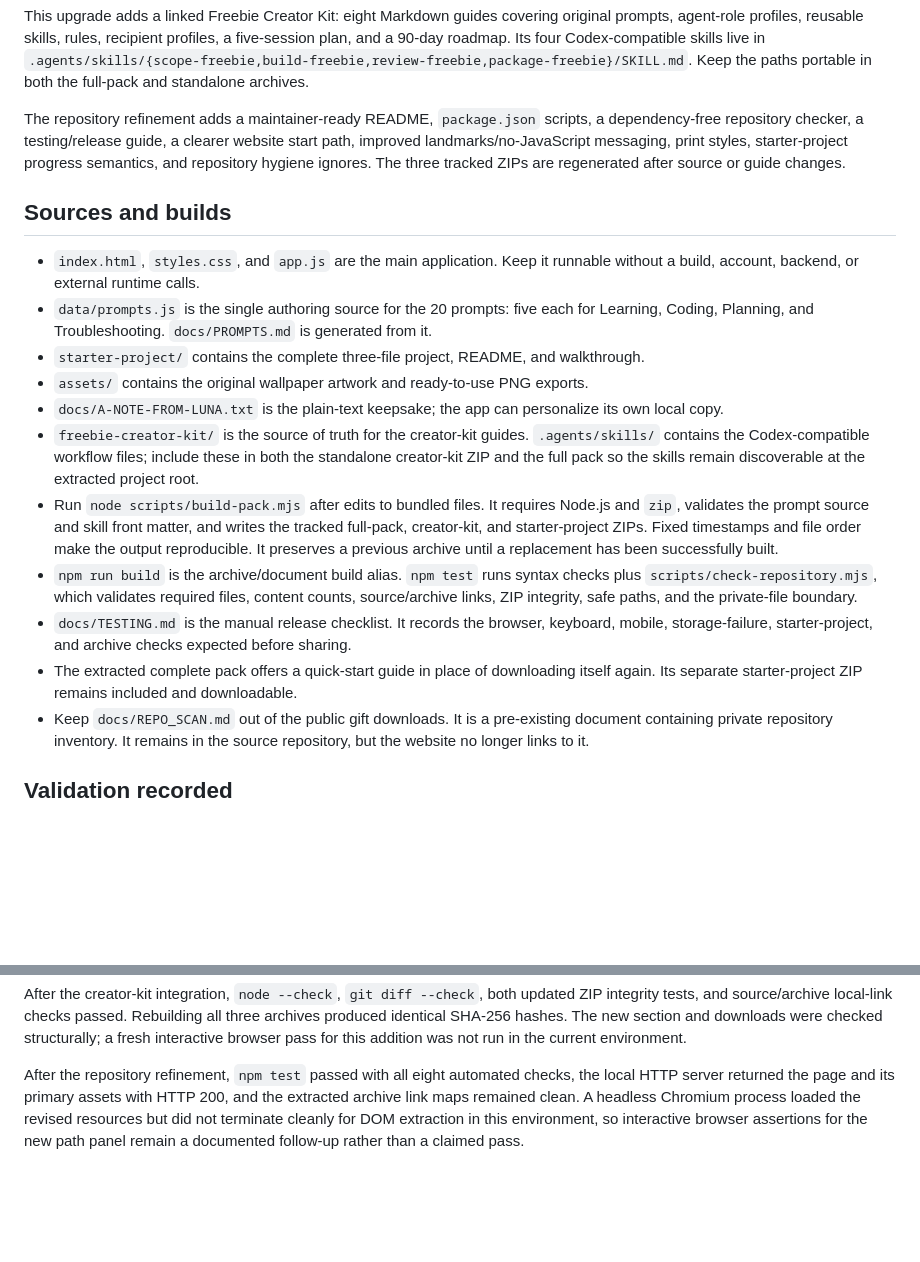
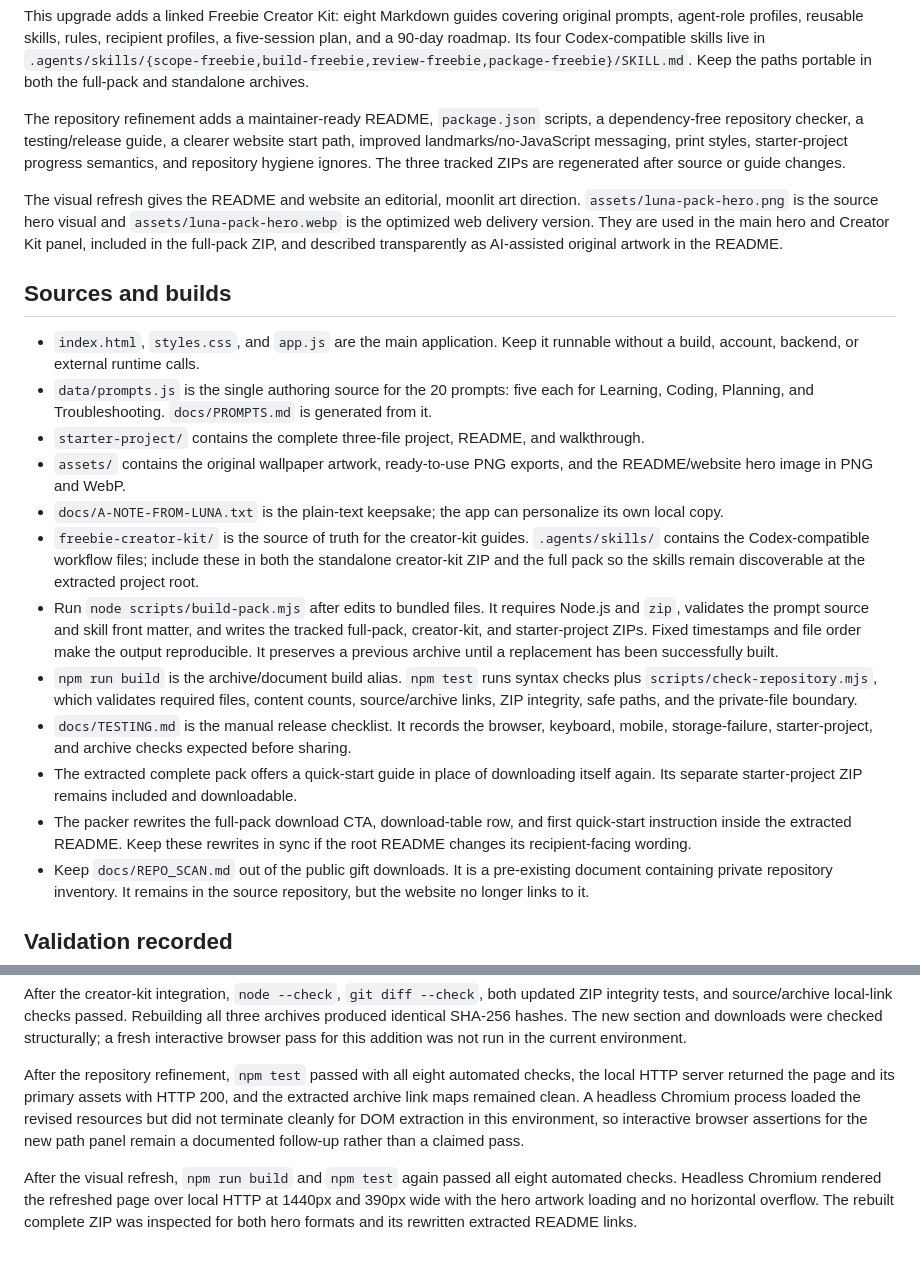
Before and after one commit to Pierreg99/Nexus-Lunas-GPAI-Fan-Present, a Markdown page: AGENTS.md, 2 parts joined by grey strips. GitHub-like rendering; blank space fills up the shorter version.

Commit message:
Record the visual refresh project memory

```diff
--- a/AGENTS.md
+++ b/AGENTS.md
@@ -12,18 +12,21 @@ This upgrade adds a linked Freebie Creator Kit: eight Markdown guides covering o
 
 The repository refinement adds a maintainer-ready README, `package.json` scripts, a dependency-free repository checker, a testing/release guide, a clearer website start path, improved landmarks/no-JavaScript messaging, print styles, starter-project progress semantics, and repository hygiene ignores. The three tracked ZIPs are regenerated after source or guide changes.
 
+The visual refresh gives the README and website an editorial, moonlit art direction. `assets/luna-pack-hero.png` is the source hero visual and `assets/luna-pack-hero.webp` is the optimized web delivery version. They are used in the main hero and Creator Kit panel, included in the full-pack ZIP, and described transparently as AI-assisted original artwork in the README.
+
 ## Sources and builds
 
 - `index.html`, `styles.css`, and `app.js` are the main application. Keep it runnable without a build, account, backend, or external runtime calls.
 - `data/prompts.js` is the single authoring source for the 20 prompts: five each for Learning, Coding, Planning, and Troubleshooting. `docs/PROMPTS.md` is generated from it.
 - `starter-project/` contains the complete three-file project, README, and walkthrough.
-- `assets/` contains the original wallpaper artwork and ready-to-use PNG exports.
+- `assets/` contains the original wallpaper artwork, ready-to-use PNG exports, and the README/website hero image in PNG and WebP.
 - `docs/A-NOTE-FROM-LUNA.txt` is the plain-text keepsake; the app can personalize its own local copy.
 - `freebie-creator-kit/` is the source of truth for the creator-kit guides. `.agents/skills/` contains the Codex-compatible workflow files; include these in both the standalone creator-kit ZIP and the full pack so the skills remain discoverable at the extracted project root.
 - Run `node scripts/build-pack.mjs` after edits to bundled files. It requires Node.js and `zip`, validates the prompt source and skill front matter, and writes the tracked full-pack, creator-kit, and starter-project ZIPs. Fixed timestamps and file order make the output reproducible. It preserves a previous archive until a replacement has been successfully built.
 - `npm run build` is the archive/document build alias. `npm test` runs syntax checks plus `scripts/check-repository.mjs`, which validates required files, content counts, source/archive links, ZIP integrity, safe paths, and the private-file boundary.
 - `docs/TESTING.md` is the manual release checklist. It records the browser, keyboard, mobile, storage-failure, starter-project, and archive checks expected before sharing.
 - The extracted complete pack offers a quick-start guide in place of downloading itself again. Its separate starter-project ZIP remains included and downloadable.
+- The packer rewrites the full-pack download CTA, download-table row, and first quick-start instruction inside the extracted README. Keep these rewrites in sync if the root README changes its recipient-facing wording.
 - Keep `docs/REPO_SCAN.md` out of the public gift downloads. It is a pre-existing document containing private repository inventory. It remains in the source repository, but the website no longer links to it.
 
 ## Validation recorded
@@ -37,3 +40,5 @@ Both extracted ZIPs were checked in a fresh browser; every local link resolves,
 After the creator-kit integration, `node --check`, `git diff --check`, both updated ZIP integrity tests, and source/archive local-link checks passed. Rebuilding all three archives produced identical SHA-256 hashes. The new section and downloads were checked structurally; a fresh interactive browser pass for this addition was not run in the current environment.
 
 After the repository refinement, `npm test` passed with all eight automated checks, the local HTTP server returned the page and its primary assets with HTTP 200, and the extracted archive link maps remained clean. A headless Chromium process loaded the revised resources but did not terminate cleanly for DOM extraction in this environment, so interactive browser assertions for the new path panel remain a documented follow-up rather than a claimed pass.
+
+After the visual refresh, `npm run build` and `npm test` again passed all eight automated checks. Headless Chromium rendered the refreshed page over local HTTP at 1440px and 390px wide with the hero artwork loading and no horizontal overflow. The rebuilt complete ZIP was inspected for both hero formats and its rewritten extracted README links.
```
